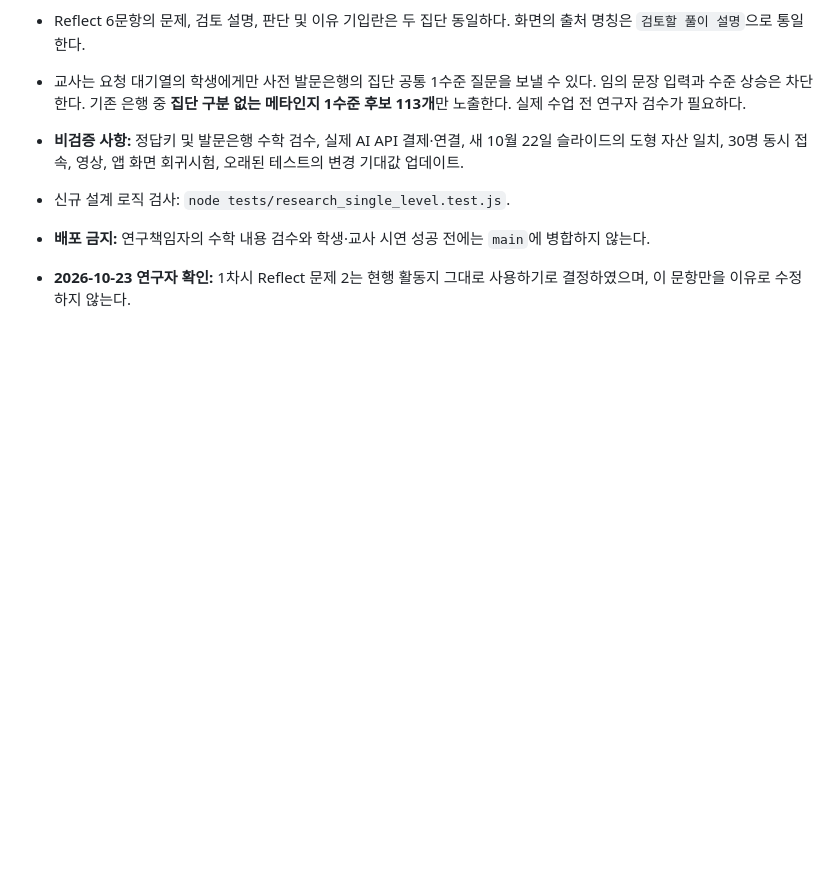
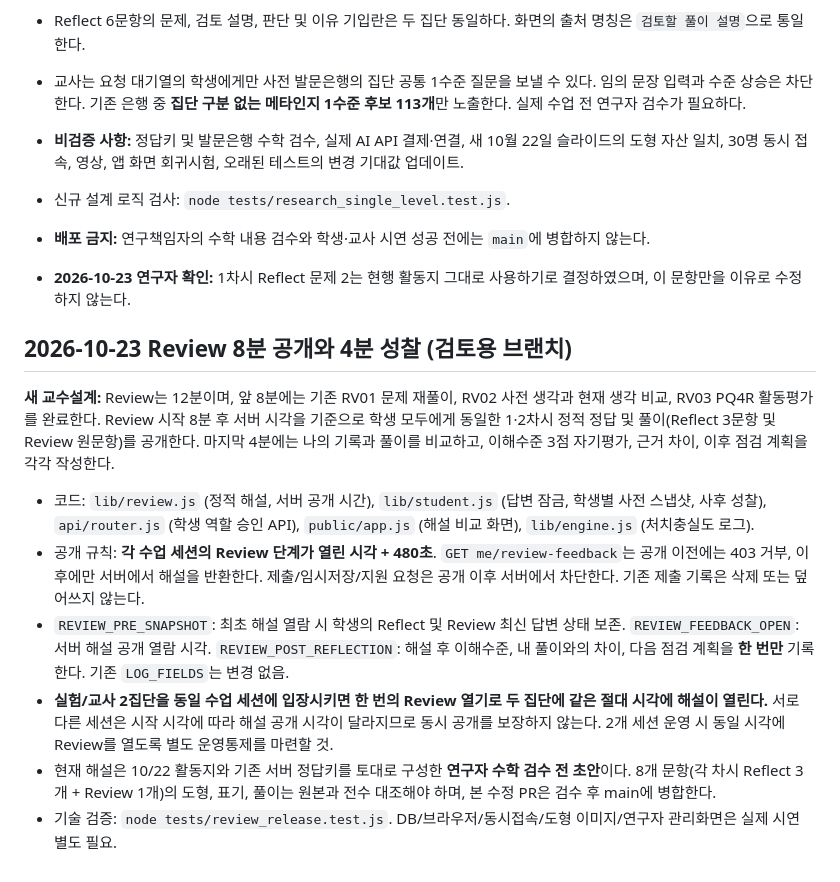
Before and after one commit to jihyerowoon/jihyerowoon, a Markdown page: README.md, the part around the change. GitHub-like rendering; blank space fills up the shorter version.

Commit message:
docs: Review 8-minute release, snapshots and post-feedback understanding reflection protocol

```diff
--- a/README.md
+++ b/README.md
@@ -162,3 +162,15 @@ bash tests/run-local.sh      # 자동 표 생성·엔진·API·AI(가짜 API)·
 - **배포 금지:** 연구책임자의 수학 내용 검수와 학생·교사 시연 성공 전에는 `main`에 병합하지 않는다.
 
 - **2026-10-23 연구자 확인:** 1차시 Reflect 문제 2는 현행 활동지 그대로 사용하기로 결정하였으며, 이 문항만을 이유로 수정하지 않는다.
+
+
+## 2026-10-23 Review 8분 공개와 4분 성찰 (검토용 브랜치)
+
+**새 교수설계:** Review는 12분이며, 앞 8분에는 기존 RV01 문제 재풀이, RV02 사전 생각과 현재 생각 비교, RV03 PQ4R 활동평가를 완료한다. Review 시작 8분 후 서버 시각을 기준으로 학생 모두에게 동일한 1·2차시 정적 정답 및 풀이(Reflect 3문항 및 Review 원문항)를 공개한다. 마지막 4분에는 나의 기록과 풀이를 비교하고, 이해수준 3점 자기평가, 근거 차이, 이후 점검 계획을 각각 작성한다.
+
+- 코드: `lib/review.js` (정적 해설, 서버 공개 시간), `lib/student.js` (답변 잠금, 학생별 사전 스냅샷, 사후 성찰), `api/router.js` (학생 역할 승인 API), `public/app.js` (해설 비교 화면), `lib/engine.js` (처치충실도 로그).
+- 공개 규칙: **각 수업 세션의 Review 단계가 열린 시각 + 480초**. `GET me/review-feedback`는 공개 이전에는 403 거부, 이후에만 서버에서 해설을 반환한다. 제출/임시저장/지원 요청은 공개 이후 서버에서 차단한다. 기존 제출 기록은 삭제 또는 덮어쓰지 않는다.
+- `REVIEW_PRE_SNAPSHOT`: 최초 해설 열람 시 학생의 Reflect 및 Review 최신 답변 상태 보존. `REVIEW_FEEDBACK_OPEN`: 서버 해설 공개 열람 시각. `REVIEW_POST_REFLECTION`: 해설 후 이해수준, 내 풀이와의 차이, 다음 점검 계획을 **한 번만** 기록한다. 기존 `LOG_FIELDS`는 변경 없음.
+- **실험/교사 2집단을 동일 수업 세션에 입장시키면 한 번의 Review 열기로 두 집단에 같은 절대 시각에 해설이 열린다.** 서로 다른 세션은 시작 시각에 따라 해설 공개 시각이 달라지므로 동시 공개를 보장하지 않는다. 2개 세션 운영 시 동일 시각에 Review를 열도록 별도 운영통제를 마련할 것.
+- 현재 해설은 10/22 활동지와 기존 서버 정답키를 토대로 구성한 **연구자 수학 검수 전 초안**이다. 8개 문항(각 차시 Reflect 3개 + Review 1개)의 도형, 표기, 풀이는 원본과 전수 대조해야 하며, 본 수정 PR은 검수 후 main에 병합한다.
+- 기술 검증: `node tests/review_release.test.js`. DB/브라우저/동시접속/도형 이미지/연구자 관리화면은 실제 시연 별도 필요.
```
